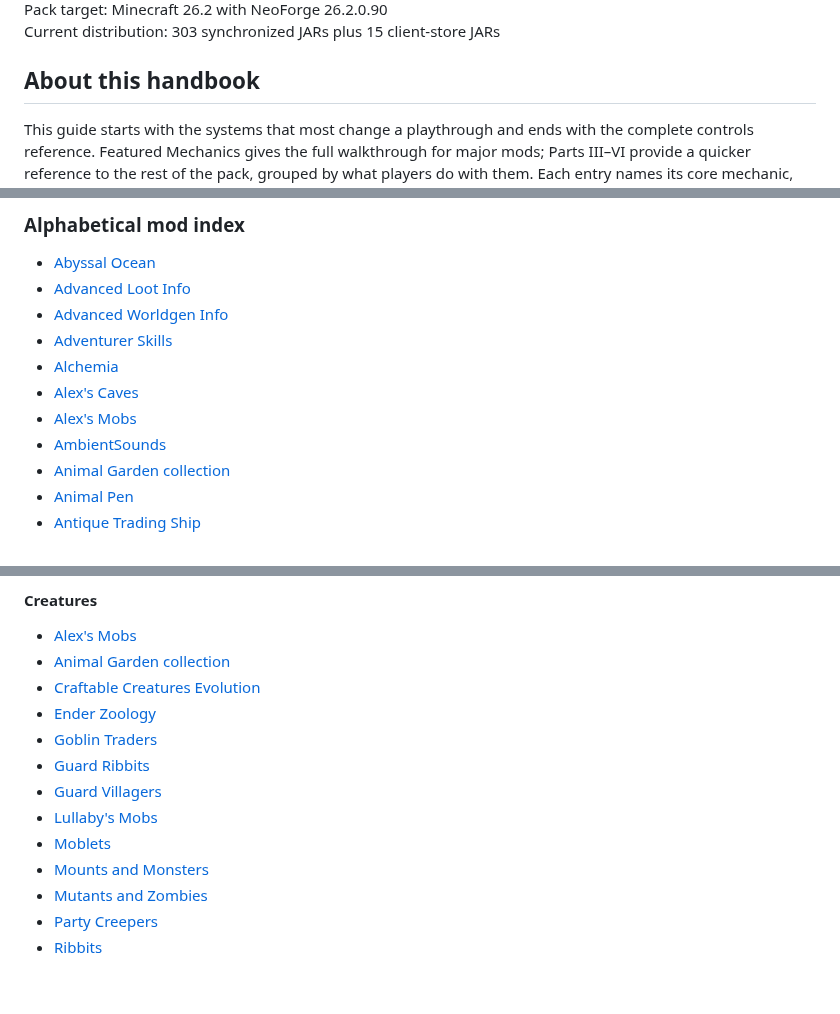
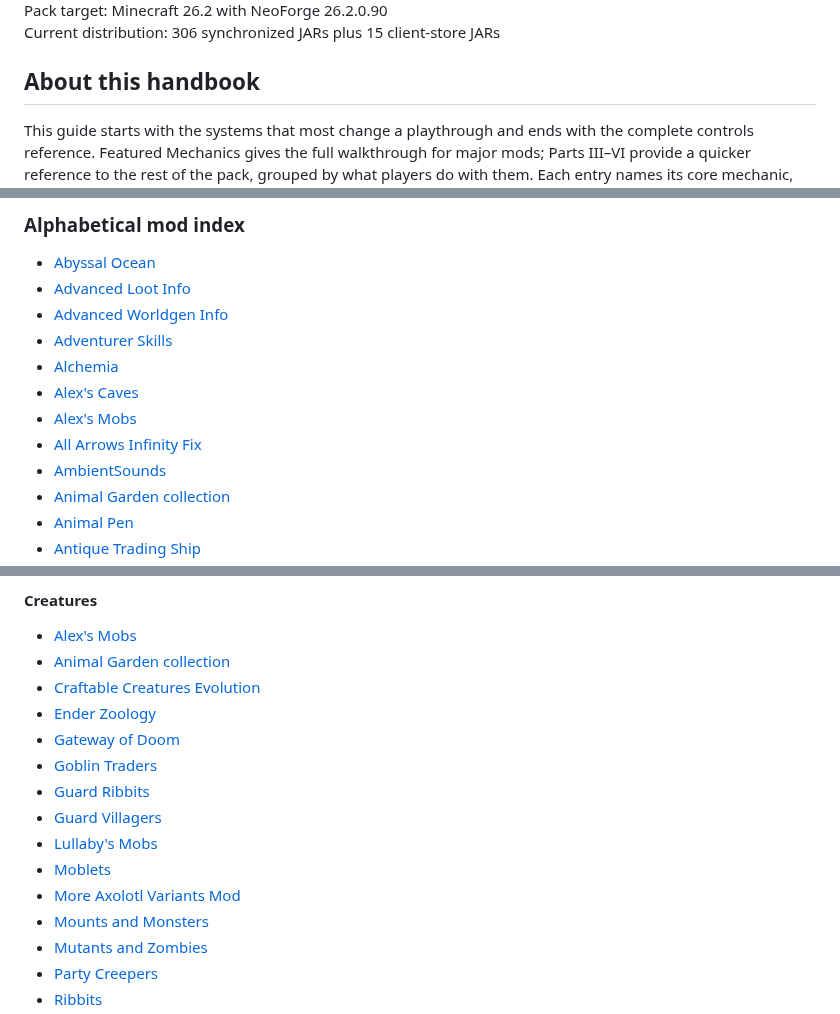
Before and after one commit to Valhaimerd/mods-server, a Markdown page: docs/MODLIST.md, 3 parts joined by grey strips. Rendered like a GitHub page; blank space fills up the shorter version.

```diff
--- a/docs/MODLIST.md
+++ b/docs/MODLIST.md
@@ -10,5 +10,5 @@ Last audited: 2026-10-14<br>
 Pack target: Minecraft 26.2 with NeoForge 26.2.0.90<br>
-Current distribution: 303 synchronized JARs plus 15 client-store JARs
+Current distribution: 306 synchronized JARs plus 15 client-store JARs
 
 ## About this handbook
 
@@ -3674,6 +3702,7 @@ Follow the categories from top to bottom. A blank **Recommended key** means **Un
 - [Alchemia](#alchemia)
 - [Alex's Caves](#alexs-caves)
 - [Alex's Mobs](#alexs-mobs)
+- [All Arrows Infinity Fix](#all-arrows-infinity-fix)
 - [AmbientSounds](#ambientsounds)
 - [Animal Garden collection](#animal-garden-collection)
 - [Animal Pen](#animal-pen)
@@ -3974,11 +4005,13 @@ Follow the categories from top to bottom. A blank **Recommended key** means **Un
 - [Animal Garden collection](#animal-garden-collection)
 - [Craftable Creatures Evolution](#craftable-creatures-evolution)
 - [Ender Zoology](#ender-zoology)
+- [Gateway of Doom](#gateway-of-doom)
 - [Goblin Traders](#goblin-traders)
 - [Guard Ribbits](#guard-ribbits)
 - [Guard Villagers](#guard-villagers)
 - [Lullaby's Mobs](#lullabys-mobs)
 - [Moblets](#moblets)
+- [More Axolotl Variants Mod](#more-axolotl-variants-mod)
 - [Mounts and Monsters](#mounts-and-monsters)
 - [Mutants and Zombies](#mutants-and-zombies)
 - [Party Creepers](#party-creepers)
```
Also changed, not shown: other parts of docs/MODLIST.md (+38 -8 lines), docs/HANDBOOK_MAINTENANCE.md (+5 -5 lines), mod fixing/README.md (+1 -1 lines), docs/assets/mod-icons/all-arrows-infinity-fix.png (added), docs/assets/mod-icons/more-axolotl-variants-mod.png (added), 13 other files.
